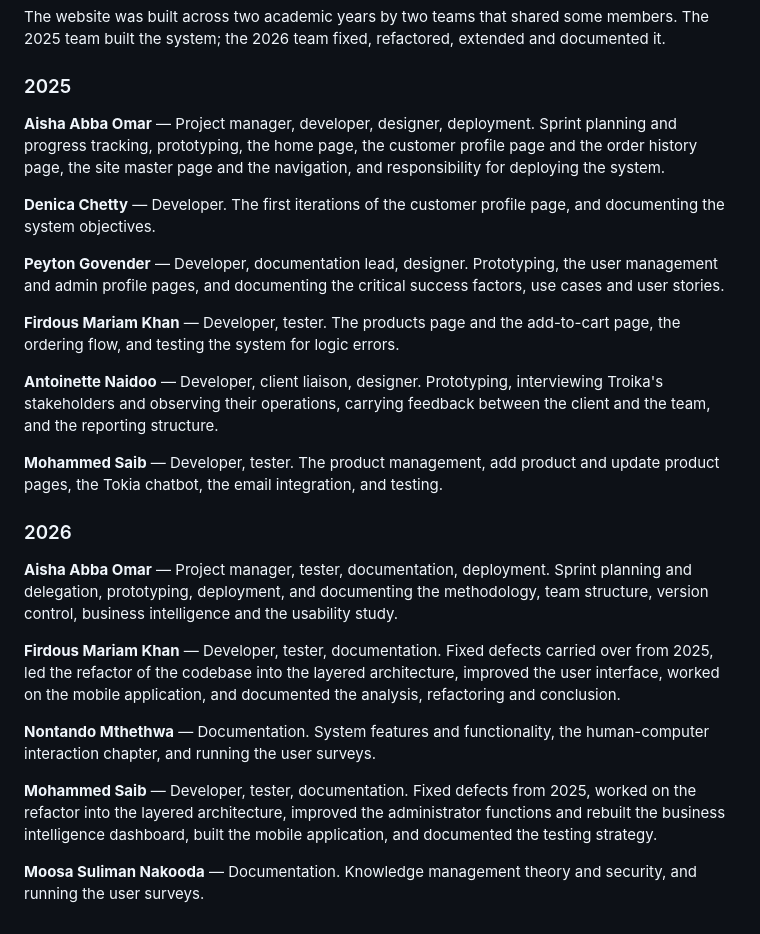
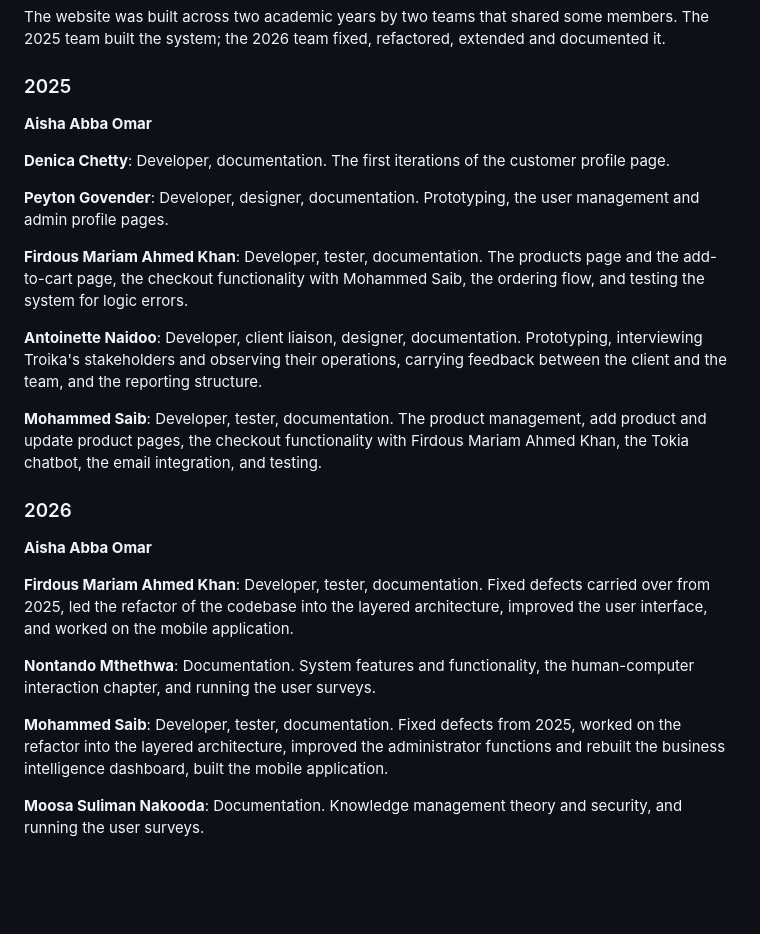
Before and after one commit to aisha-pdf/TroikaClothingWeb, a Markdown page: README.md, the part around the change. Rendered like a GitHub page; blank space fills up the shorter version.

Commit message:
readme fix
Removed the em dashes. Aisha Abba Omar is listed by name only. Firdous is given
her full name, Firdous Mariam Ahmed Khan. Mohammed Saib credited with the 2025
checkout functionality, built with Firdous. Documentation added for everyone on
the 2025 team.

```diff
--- a/README.md
+++ b/README.md
@@ -400,46 +400,41 @@ extended and documented it.
 
 ### 2025
 
-**Aisha Abba Omar** — Project manager, developer, designer, deployment. Sprint
-planning and progress tracking, prototyping, the home page, the customer profile
-page and the order history page, the site master page and the navigation, and
-responsibility for deploying the system.
+**Aisha Abba Omar**
 
-**Denica Chetty** — Developer. The first iterations of the customer profile page,
-and documenting the system objectives.
+**Denica Chetty**: Developer, documentation. The first iterations of the customer
+profile page.
 
-**Peyton Govender** — Developer, documentation lead, designer. Prototyping, the
-user management and admin profile pages, and documenting the critical success
-factors, use cases and user stories.
+**Peyton Govender**: Developer, designer, documentation. Prototyping, the user
+management and admin profile pages.
 
-**Firdous Mariam Khan** — Developer, tester. The products page and the add-to-cart
-page, the ordering flow, and testing the system for logic errors.
+**Firdous Mariam Ahmed Khan**: Developer, tester, documentation. The products page
+and the add-to-cart page, the checkout functionality with Mohammed Saib, the
+ordering flow, and testing the system for logic errors.
 
-**Antoinette Naidoo** — Developer, client liaison, designer. Prototyping,
-interviewing Troika's stakeholders and observing their operations, carrying
-feedback between the client and the team, and the reporting structure.
+**Antoinette Naidoo**: Developer, client liaison, designer, documentation.
+Prototyping, interviewing Troika's stakeholders and observing their operations,
+carrying feedback between the client and the team, and the reporting structure.
 
-**Mohammed Saib** — Developer, tester. The product management, add product and
-update product pages, the Tokia chatbot, the email integration, and testing.
+**Mohammed Saib**: Developer, tester, documentation. The product management, add
+product and update product pages, the checkout functionality with Firdous Mariam
+Ahmed Khan, the Tokia chatbot, the email integration, and testing.
 
 ### 2026
 
-**Aisha Abba Omar** — Project manager, tester, documentation, deployment. Sprint
-planning and delegation, prototyping, deployment, and documenting the methodology,
-team structure, version control, business intelligence and the usability study.
+**Aisha Abba Omar**
 
-**Firdous Mariam Khan** — Developer, tester, documentation. Fixed defects carried
-over from 2025, led the refactor of the codebase into the layered architecture,
-improved the user interface, worked on the mobile application, and documented the
-analysis, refactoring and conclusion.
+**Firdous Mariam Ahmed Khan**: Developer, tester, documentation. Fixed defects
+carried over from 2025, led the refactor of the codebase into the layered
+architecture, improved the user interface, and worked on the mobile application.
 
-**Nontando Mthethwa** — Documentation. System features and functionality, the
+**Nontando Mthethwa**: Documentation. System features and functionality, the
 human-computer interaction chapter, and running the user surveys.
 
-**Mohammed Saib** — Developer, tester, documentation. Fixed defects from 2025,
+**Mohammed Saib**: Developer, tester, documentation. Fixed defects from 2025,
 worked on the refactor into the layered architecture, improved the administrator
 functions and rebuilt the business intelligence dashboard, built the mobile
-application, and documented the testing strategy.
+application.
 
-**Moosa Suliman Nakooda** — Documentation. Knowledge management theory and
+**Moosa Suliman Nakooda**: Documentation. Knowledge management theory and
 security, and running the user surveys.
```
